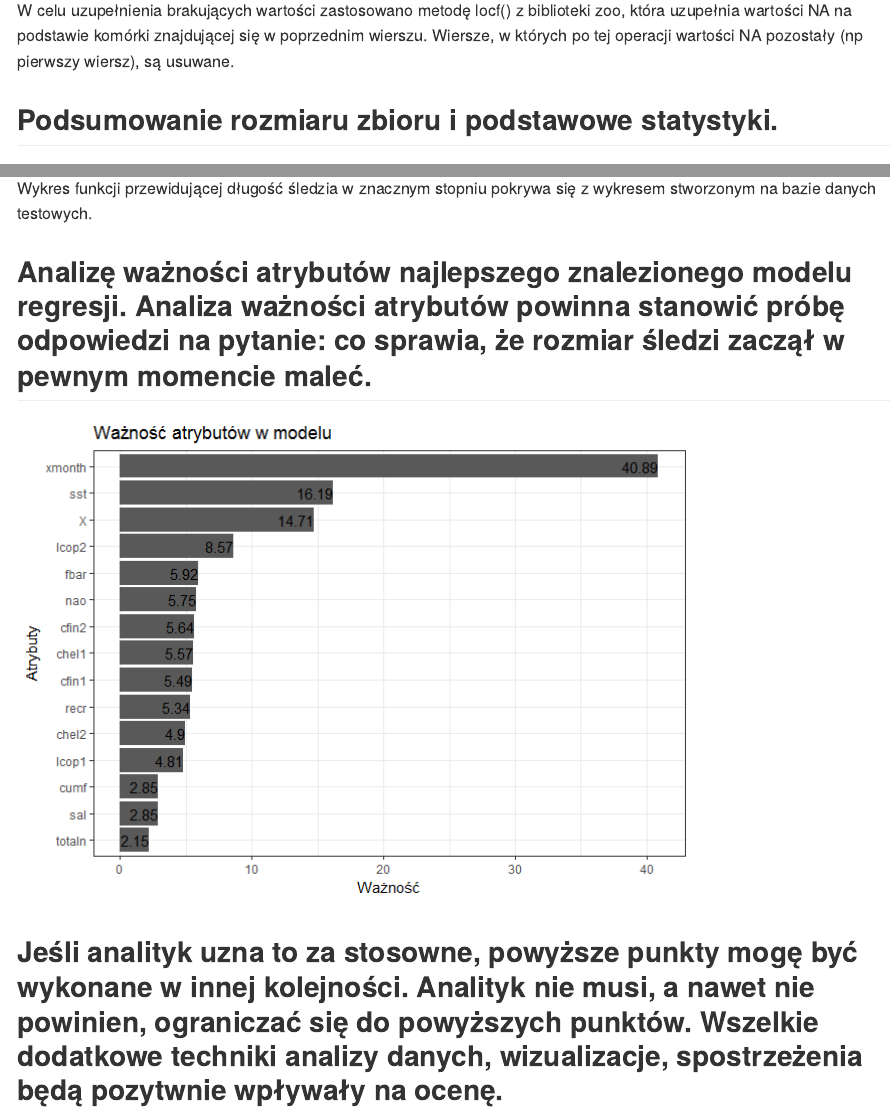
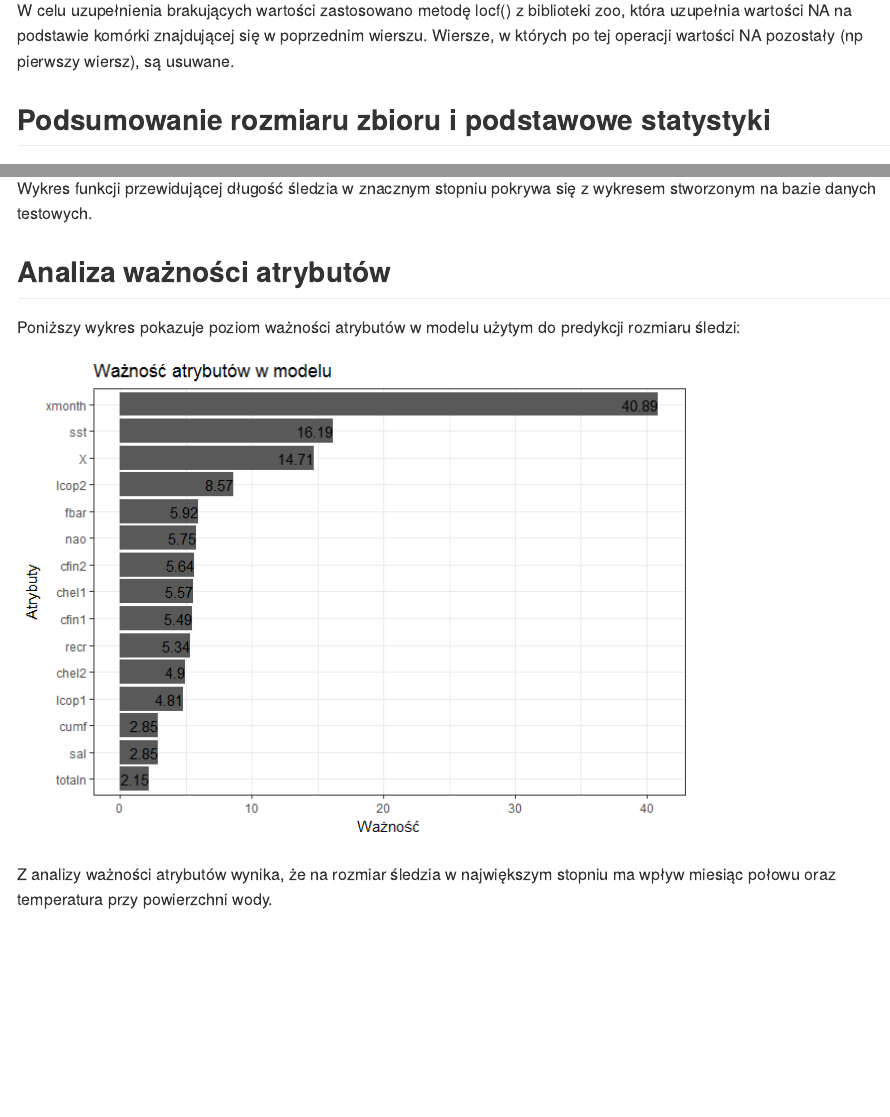
Before and after one commit to filipmqv/zed, an R Markdown document (R-sledzie/Raport-sledzie.Rmd): the page in a window 1100 px wide, from 870 px down, and a second part further down, joined at a grey line. The pictures show the output file R-sledzie/Raport-sledzie.md that the author committed with the source, drawn offline in the style of GitHub.

Commit message:
added some comments

````diff
--- a/R-sledzie/Raport-sledzie.Rmd
+++ b/R-sledzie/Raport-sledzie.Rmd
@@ -61,7 +61,7 @@ herring <- herring %>% filter(complete.cases(.))
 ```
 
 
-## Podsumowanie rozmiaru zbioru i podstawowe statystyki.
+## Podsumowanie rozmiaru zbioru i podstawowe statystyki
 
 ```{r dimensions2, echo=F, cache=T}
 dimens <- dim(herring)
@@ -251,7 +251,9 @@ ggplot(predictions_testing, aes(x = X, y = amount, colour = type)) + geom_smooth
 
 Wykres funkcji przewidującej długość śledzia w znacznym stopniu pokrywa się z wykresem stworzonym na bazie danych testowych.
 
-## Analizę ważności atrybutów najlepszego znalezionego modelu regresji. Analiza ważności atrybutów powinna stanowić próbę odpowiedzi na pytanie: co sprawia, że rozmiar śledzi zaczął w pewnym momencie maleć.
+## Analiza ważności atrybutów
+
+Poniższy wykres pokazuje poziom ważności atrybutów w modelu użytym do predykcji rozmiaru śledzi:
 
 ```{r importance, echo=F, warning=F, message=F}
 imp <- varImp(fit, scale=FALSE)
@@ -259,4 +261,4 @@ lbls <- sort(round(imp$importance[1]$Overall, 2), decreasing = T)
 ggplot(imp, mapping = NULL, top = dim(imp$importance)[1], environment = NULL) + theme_bw() + ylab("Ważność") + xlab("Atrybuty") + ggtitle("Ważność atrybutów w modelu") + geom_text(hjust = 1, label = lbls)
 ```
 
-## Jeśli analityk uzna to za stosowne, powyższe punkty mogę być wykonane w innej kolejności. Analityk nie musi, a nawet nie powinien, ograniczać się do powyższych punktów. Wszelkie dodatkowe techniki analizy danych, wizualizacje, spostrzeżenia będą pozytwnie wpływały na ocenę.
+Z analizy ważności atrybutów wynika, że na rozmiar śledzia w największym stopniu ma wpływ miesiąc połowu oraz temperatura przy powierzchni wody.
````
Also changed, not shown: R-sledzie/Raport-sledzie.html, R-sledzie/Raport-sledzie.md.
